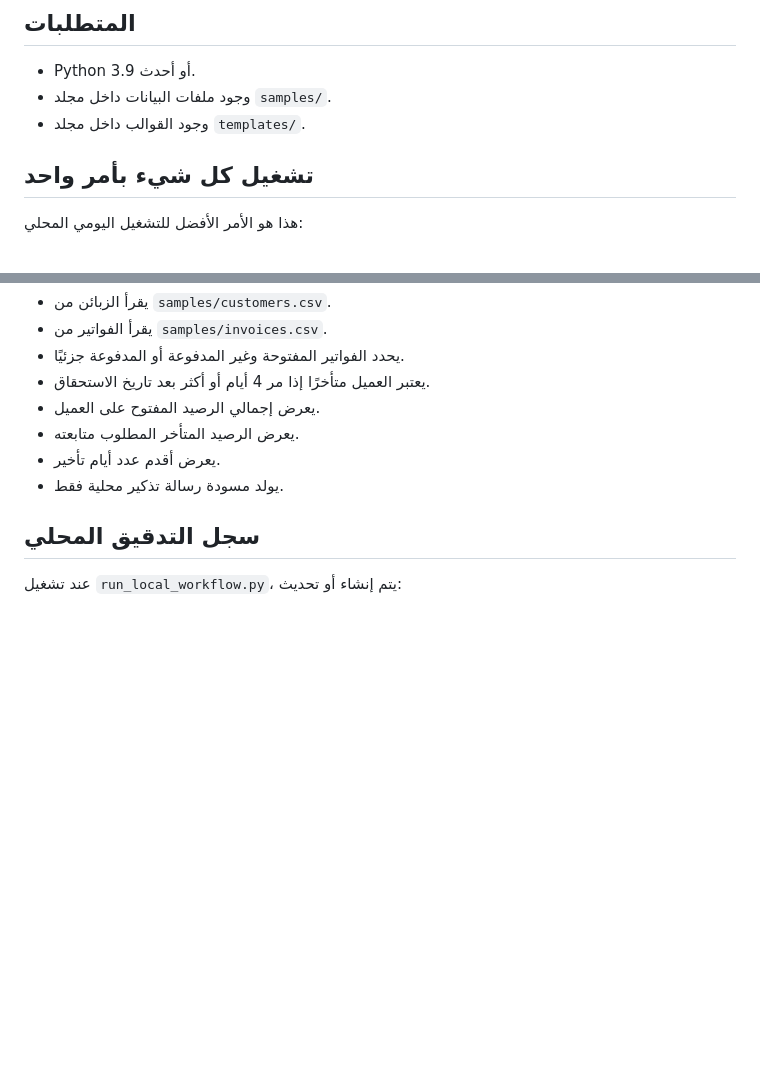
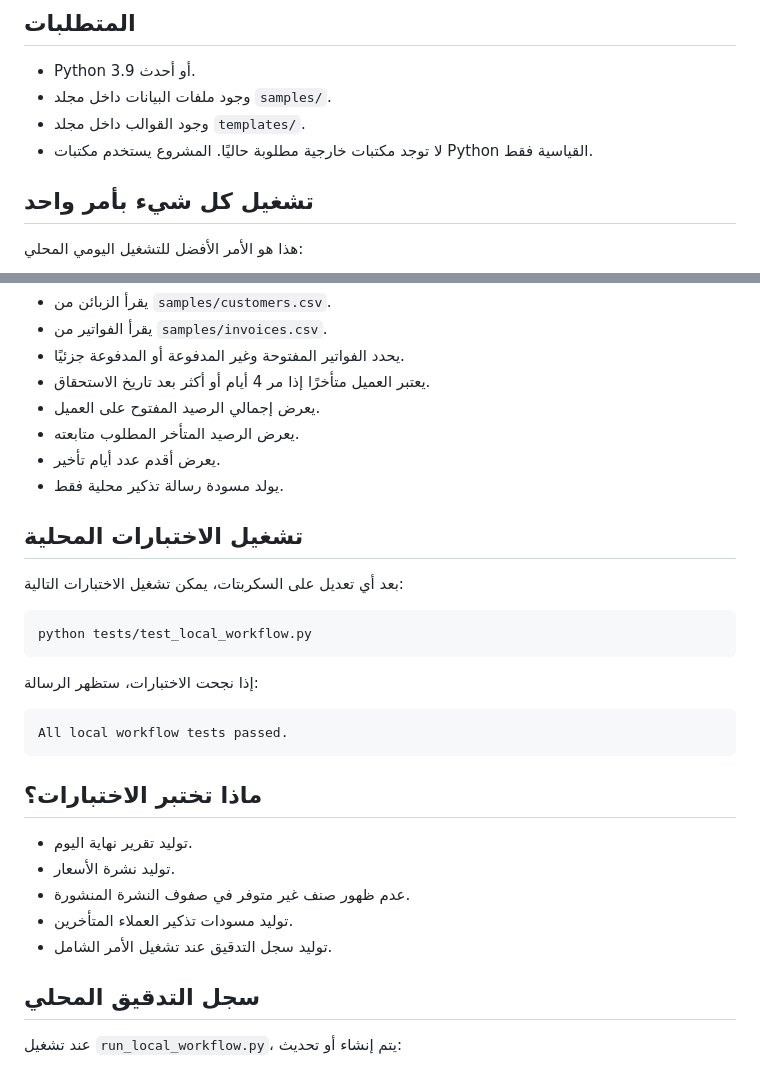
Before and after one commit to fhwvtqdc2q-svg/-my-first-project, a Markdown page: docs/LOCAL_RUN_GUIDE.md, 2 parts joined by grey strips. Drawn GitHub-style; blank space fills up the shorter version.

Commit message:
Document local tests and dependency status

````diff
--- a/docs/LOCAL_RUN_GUIDE.md
+++ b/docs/LOCAL_RUN_GUIDE.md
@@ -11,6 +11,7 @@
 - Python 3.9 أو أحدث.
 - وجود ملفات البيانات داخل مجلد `samples/`.
 - وجود القوالب داخل مجلد `templates/`.
+- لا توجد مكتبات خارجية مطلوبة حاليًا. المشروع يستخدم مكتبات Python القياسية فقط.
 
 ## تشغيل كل شيء بأمر واحد
 
@@ -137,6 +138,28 @@ summary.md
 - يعرض أقدم عدد أيام تأخير.
 - يولد مسودة رسالة تذكير محلية فقط.
 
+## تشغيل الاختبارات المحلية
+
+بعد أي تعديل على السكربتات، يمكن تشغيل الاختبارات التالية:
+
+```bash
+python tests/test_local_workflow.py
+```
+
+إذا نجحت الاختبارات، ستظهر الرسالة:
+
+```text
+All local workflow tests passed.
+```
+
+## ماذا تختبر الاختبارات؟
+
+- توليد تقرير نهاية اليوم.
+- توليد نشرة الأسعار.
+- عدم ظهور صنف غير متوفر في صفوف النشرة المنشورة.
+- توليد مسودات تذكير العملاء المتأخرين.
+- توليد سجل التدقيق عند تشغيل الأمر الشامل.
+
 ## سجل التدقيق المحلي
 
 عند تشغيل `run_local_workflow.py`، يتم إنشاء أو تحديث:
````
